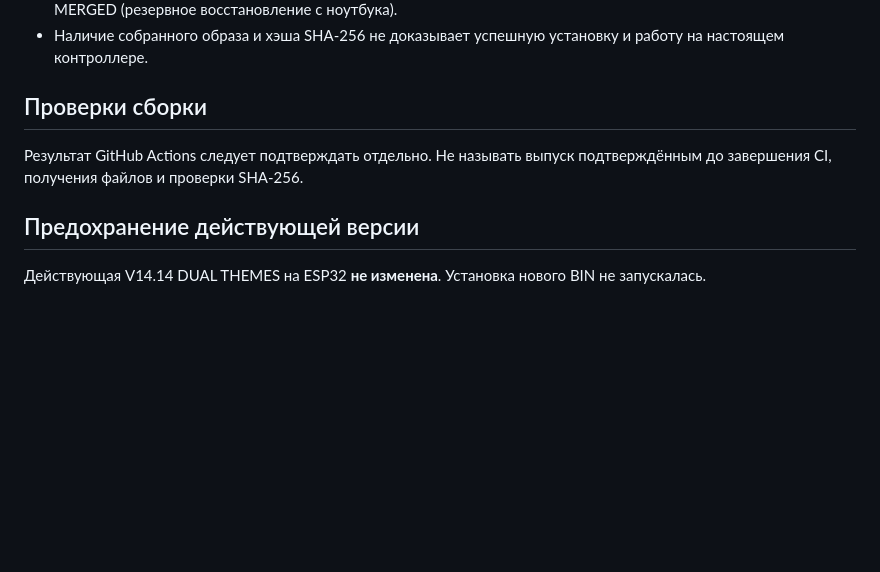
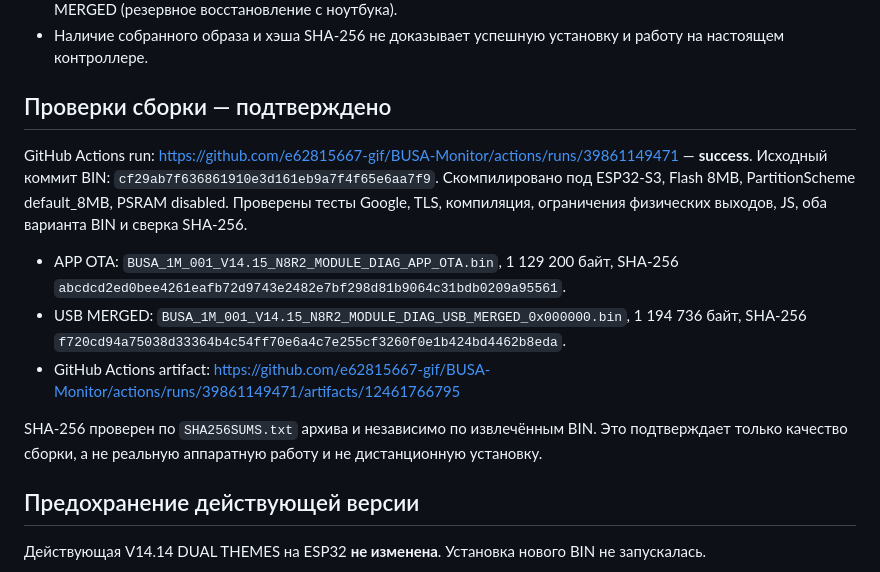
Before and after one commit to e62815667-gif/BUSA-Monitor, a Markdown page: releases/V14.15_N8R2_MODULE_DIAGNOSTICS.md, the part around the change. GitHub-like rendering; blank space fills up the shorter version.

Commit message:
Record successful V14.15 CI binaries and independently verified SHA-256

```diff
--- a/releases/V14.15_N8R2_MODULE_DIAGNOSTICS.md
+++ b/releases/V14.15_N8R2_MODULE_DIAGNOSTICS.md
@@ -20,8 +20,18 @@
 - Ожидаемые образы, после успешной компиляции: APP OTA (только локальная подтверждённая установка) и USB MERGED (резервное восстановление с ноутбука).
 - Наличие собранного образа и хэша SHA-256 не доказывает успешную установку и работу на настоящем контроллере.
 
-## Проверки сборки
-Результат GitHub Actions следует подтверждать отдельно. Не называть выпуск подтверждённым до завершения CI, получения файлов и проверки SHA-256.
+## Проверки сборки — подтверждено
+GitHub Actions run: https://github.com/e62815667-gif/BUSA-Monitor/actions/runs/39861149471 — **success**.
+Исходный коммит BIN: `cf29ab7f636861910e3d161eb9a7f4f65e6aa7f9`.
+Скомпилировано под ESP32-S3, Flash 8MB, PartitionScheme default_8MB, PSRAM disabled.
+Проверены тесты Google, TLS, компиляция, ограничения физических выходов, JS, оба варианта BIN и сверка SHA-256.
+
+- APP OTA: `BUSA_1M_001_V14.15_N8R2_MODULE_DIAG_APP_OTA.bin`, 1 129 200 байт, SHA-256 `abcdcd2ed0bee4261eafb72d9743e2482e7bf298d81b9064c31bdb0209a95561`.
+- USB MERGED: `BUSA_1M_001_V14.15_N8R2_MODULE_DIAG_USB_MERGED_0x000000.bin`, 1 194 736 байт, SHA-256 `f720cd94a75038d33364b4c54ff70e6a4c7e255cf3260f0e1b424bd4462b8eda`.
+- GitHub Actions artifact: https://github.com/e62815667-gif/BUSA-Monitor/actions/runs/39861149471/artifacts/12461766795
+
+SHA-256 проверен по `SHA256SUMS.txt` архива и независимо по извлечённым BIN.
+Это подтверждает только качество сборки, а не реальную аппаратную работу и не дистанционную установку.
 
 ## Предохранение действующей версии
 Действующая V14.14 DUAL THEMES на ESP32 **не изменена**. Установка нового BIN не запускалась.
```
